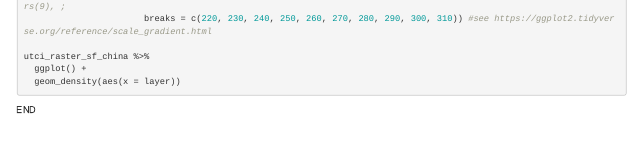
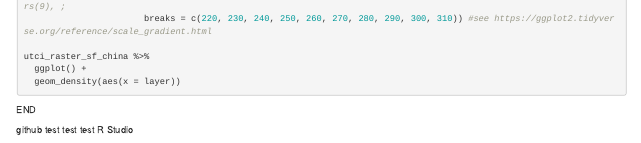
Before and after one commit to tdlvzhenliang/github-test, an R Markdown document (github test.Rmd): the page in a window 1100 px wide, from 1840 px down. Rendered offline with R 4.5, knitr and Pandoc, with nearby package versions; the code chunks are not run, so their results and figures are left out.

Commit message:
testing for R studio UI

```diff
--- a/github test.Rmd
+++ b/github test.Rmd
@@ -167,3 +167,5 @@ utci_raster_sf_china %>%
 
 
 END
+
+github test test test R Studio
```
